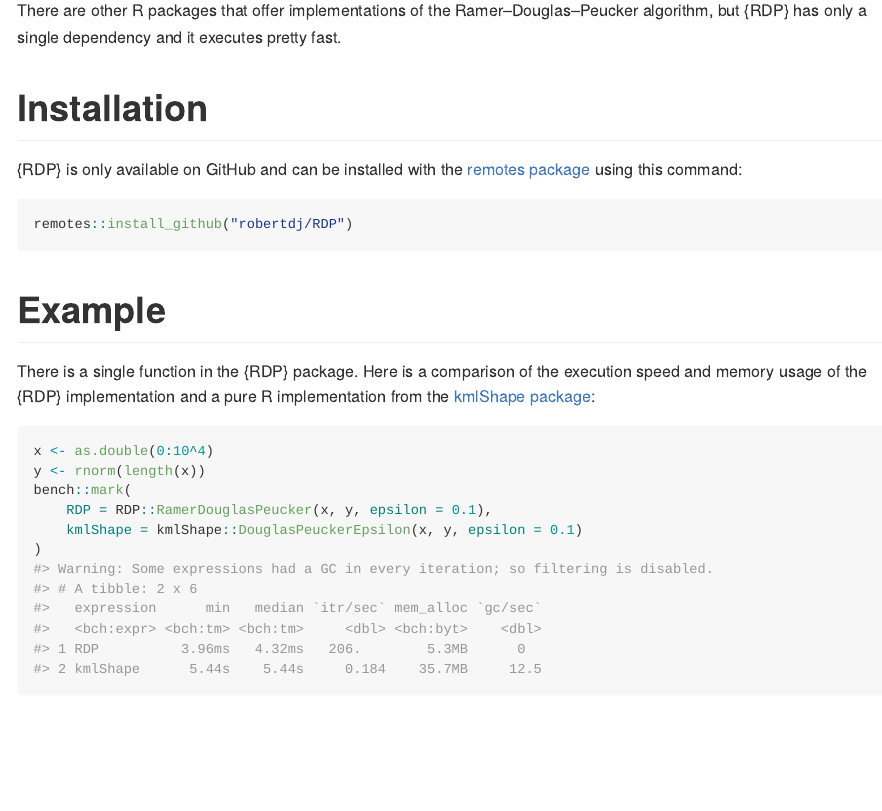
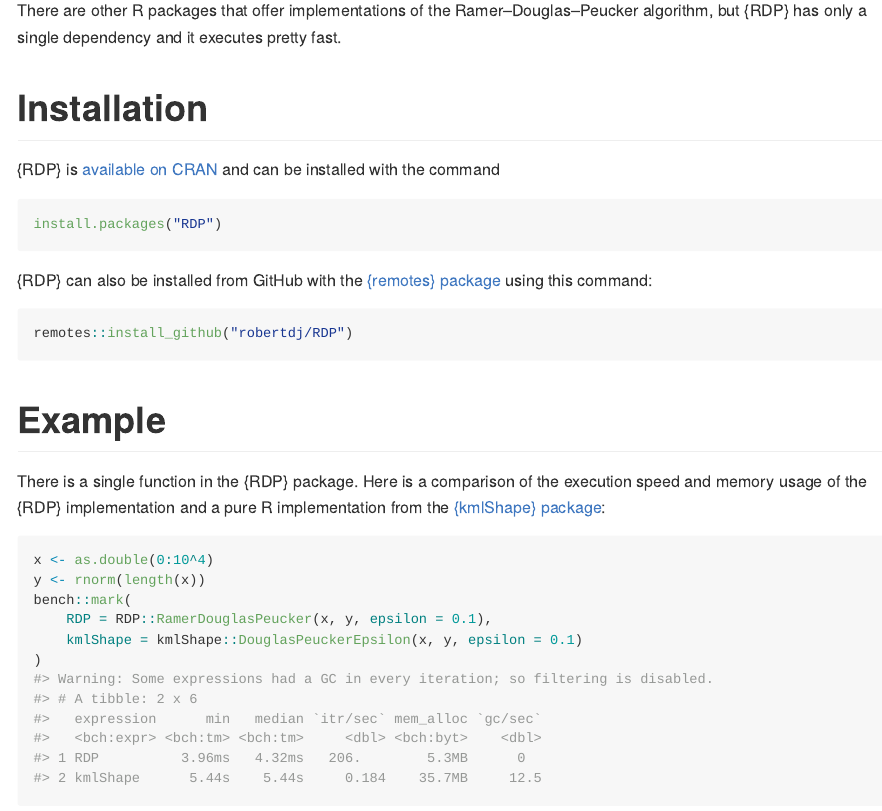
Before and after one commit to robertdj/RDP, an R Markdown document (README.Rmd): the page in a window 1100 px wide, from 180 px down. The pictures show the output file README.md that the author committed with the source, drawn offline in the style of GitHub; badge pictures from the web are left out.

Commit message:
🚀 Released on CRAN

````diff
--- a/README.Rmd
+++ b/README.Rmd
@@ -30,7 +30,13 @@ There are other R packages that offer implementations of the Ramer–Douglas–P
 
 # Installation
 
-{RDP} is only available on GitHub and can be installed with the [remotes package](https://remotes.r-lib.org) using this command:
+{RDP} is [available on CRAN](https://cran.r-project.org/package=RDP) and can be installed with the command
+
+``` r
+install.packages("RDP")
+```
+
+{RDP} can also be installed from GitHub with the [{remotes} package](https://remotes.r-lib.org) using this command:
 
 ``` r
 remotes::install_github("robertdj/RDP")
@@ -40,7 +46,7 @@ remotes::install_github("robertdj/RDP")
 # Example
 
 There is a single function in the {RDP} package.
-Here is a comparison of the execution speed and memory usage of the {RDP} implementation and a pure R implementation from the [kmlShape package](https://cran.r-project.org/package=kmlShape):
+Here is a comparison of the execution speed and memory usage of the {RDP} implementation and a pure R implementation from the [{kmlShape} package](https://cran.r-project.org/package=kmlShape):
 
 ```{r timing}
 x <- as.double(0:10^4)
````
Also changed, not shown: README.md, README.Rmd (2 more changed lines).
